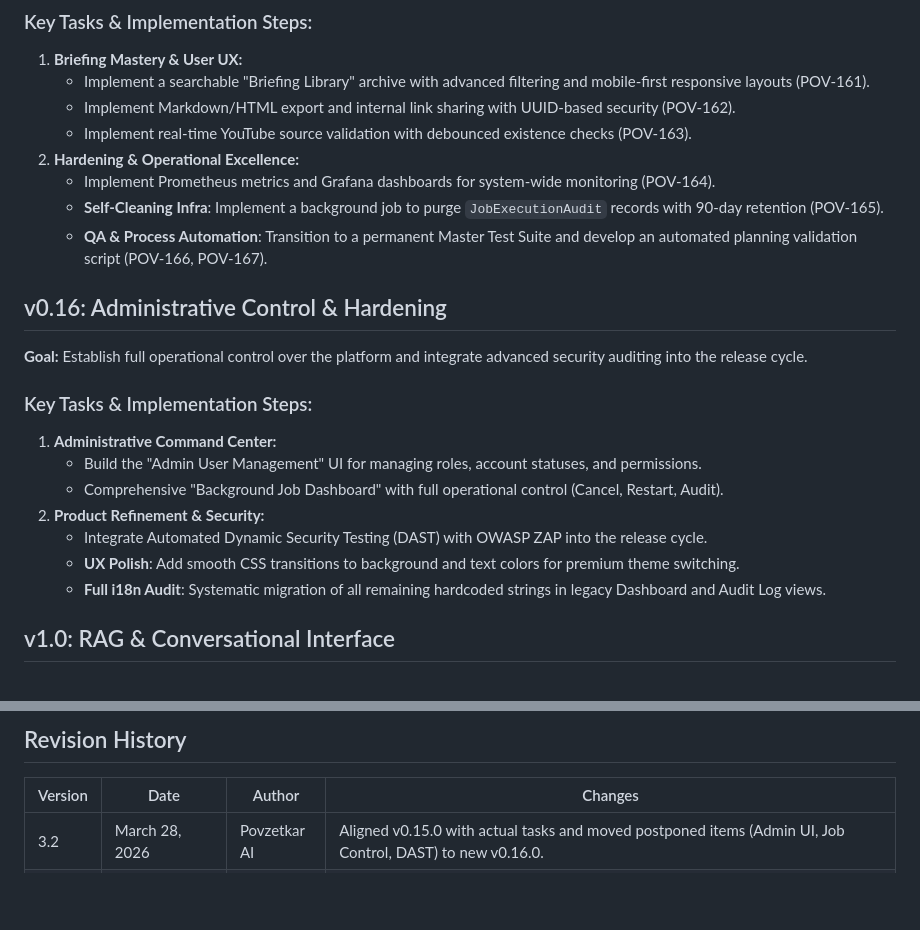
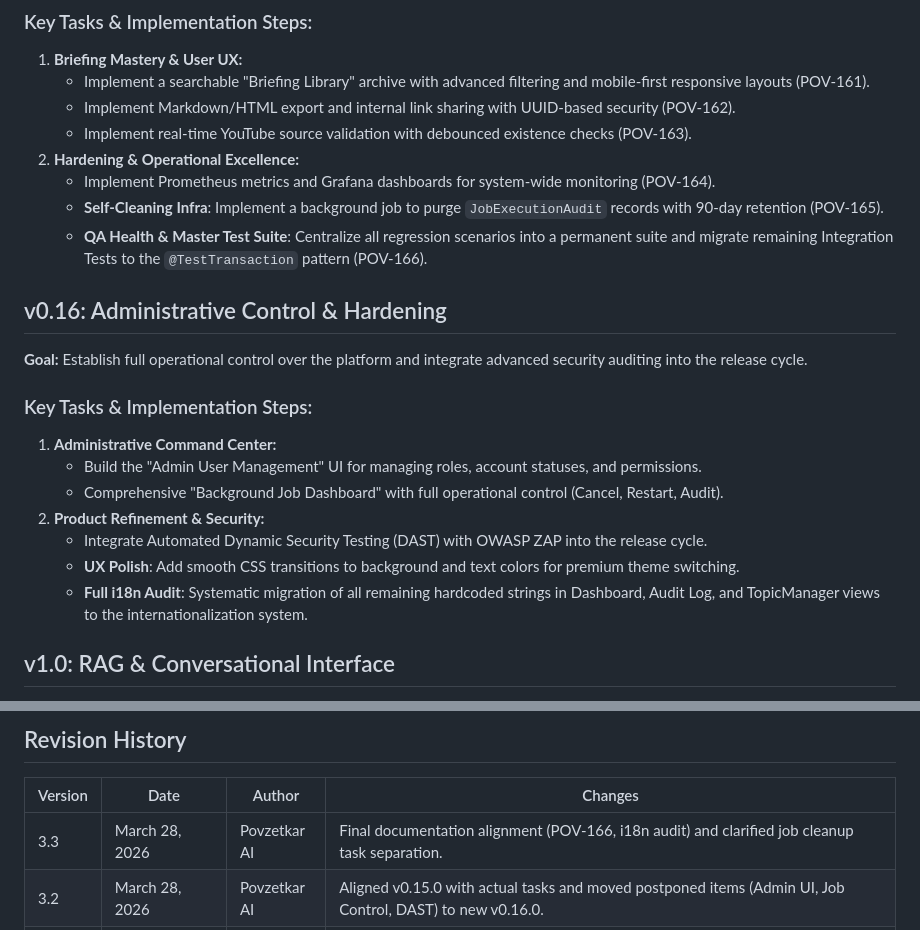
Before and after one commit to sjuresa/povzetkar, a Markdown page: docs/overview/roadmap.md, 2 parts joined by grey strips. Rendered like a GitHub page; blank space fills up the shorter version.

```diff
--- a/docs/overview/roadmap.md
+++ b/docs/overview/roadmap.md
@@ -199,7 +199,7 @@ This document outlines the concrete steps for implementing the features describe
 2.  **Hardening & Operational Excellence:**
     *   Implement Prometheus metrics and Grafana dashboards for system-wide monitoring (POV-164).
     *   **Self-Cleaning Infra**: Implement a background job to purge `JobExecutionAudit` records with 90-day retention (POV-165).
-    *   **QA & Process Automation**: Transition to a permanent Master Test Suite and develop an automated planning validation script (POV-166, POV-167).
+    *   **QA Health & Master Test Suite**: Centralize all regression scenarios into a permanent suite and migrate remaining Integration Tests to the `@TestTransaction` pattern (POV-166).
 
 ## v0.16: Administrative Control & Hardening
 
@@ -212,7 +212,7 @@ This document outlines the concrete steps for implementing the features describe
 2.  **Product Refinement & Security:**
     *   Integrate Automated Dynamic Security Testing (DAST) with OWASP ZAP into the release cycle.
     *   **UX Polish**: Add smooth CSS transitions to background and text colors for premium theme switching.
-    *   **Full i18n Audit**: Systematic migration of all remaining hardcoded strings in legacy Dashboard and Audit Log views.
+    *   **Full i18n Audit**: Systematic migration of all remaining hardcoded strings in Dashboard, Audit Log, and TopicManager views to the internationalization system.
 
 ## v1.0: RAG & Conversational Interface
 
@@ -282,6 +282,7 @@ This document outlines the concrete steps for implementing the features describe
 ## Revision History
 | Version | Date               | Author       | Changes                                                                                                                                                                  |
 |---------|--------------------|--------------|--------------------------------------------------------------------------------------------------------------------------------------------------------------------------|
+| 3.3     | March 28, 2026     | Povzetkar AI | Final documentation alignment (POV-166, i18n audit) and clarified job cleanup task separation. |
 | 3.2     | March 28, 2026     | Povzetkar AI | Aligned v0.15.0 with actual tasks and moved postponed items (Admin UI, Job Control, DAST) to new v0.16.0. |
 | 3.1     | March 28, 2026     | Povzetkar AI | Marked v0.14.0 as completed (POV-159).                                                                                                      |
 | 3.0     | March 25, 2026     | Povzetkar AI | Finalized v0.14.0 planning and task breakdown (POV-152). Shifted deferred features and backlog polish (Animations, i18n, Cleanup) to v0.15. |
```
Also changed, not shown: docs/backlog/improvements.md (+3 -3 lines).
